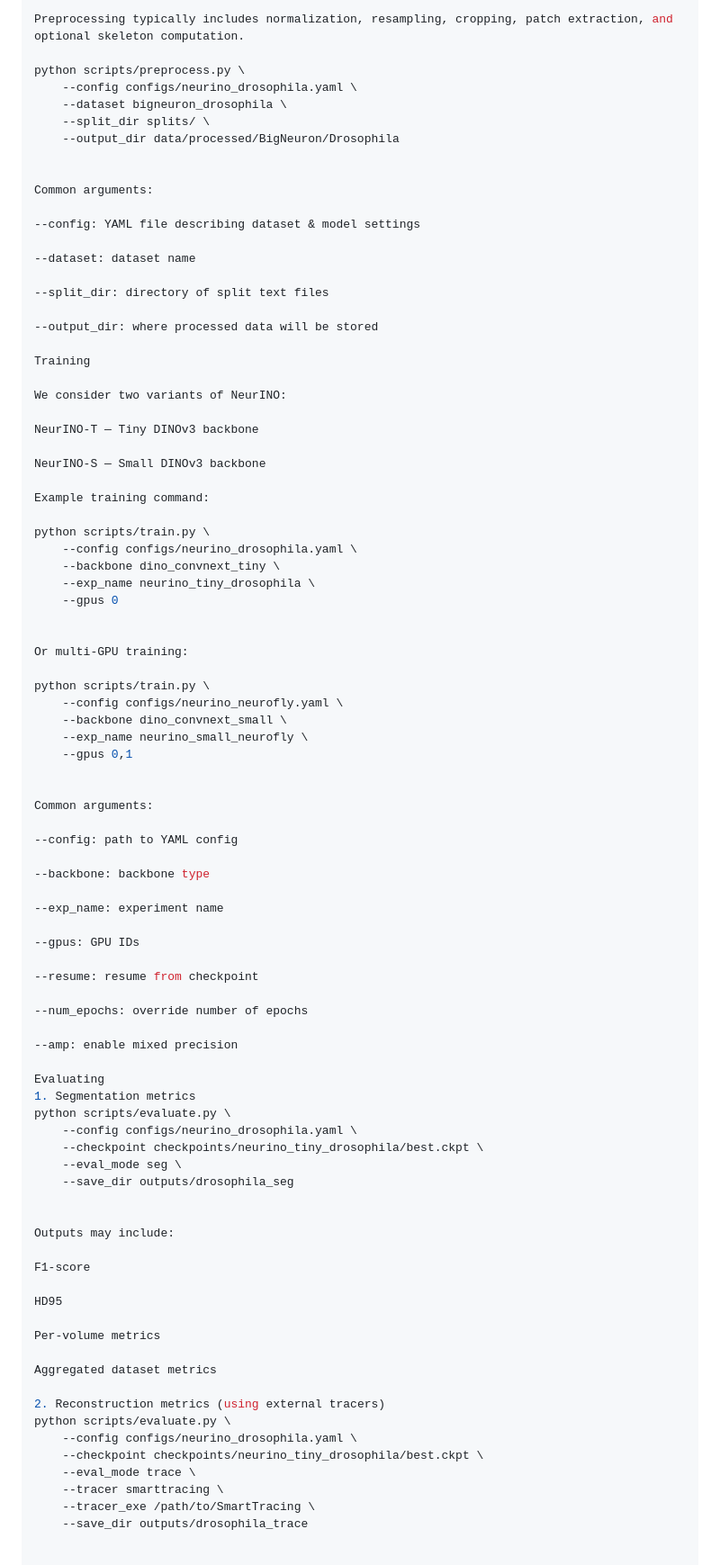
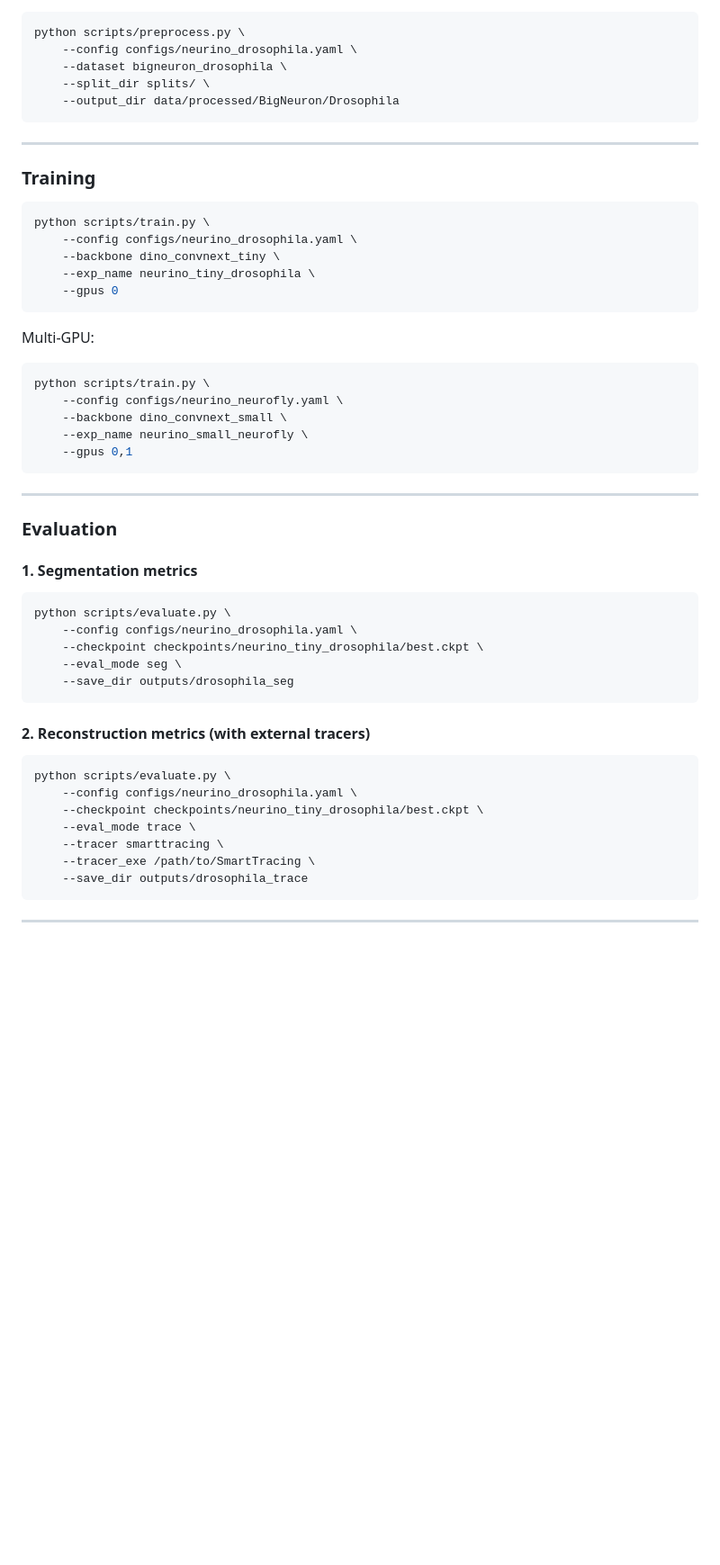
Before and after one commit to yy0007/NeurINO, a Markdown page: README.md, the part around one of its changes. Shown at 90% size. Rendered like a GitHub page; blank space fills up the shorter version.

````diff
--- a/README.md
+++ b/README.md
@@ -93,85 +108,51 @@ Preprocessing
 
-Preprocessing typically includes normalization, resampling, cropping, patch extraction, and optional skeleton computation.
-
+```bash
 python scripts/preprocess.py \
     --config configs/neurino_drosophila.yaml \
     --dataset bigneuron_drosophila \
     --split_dir splits/ \
     --output_dir data/processed/BigNeuron/Drosophila
+```
 
+---
 
-Common arguments:
+### Training
 
---config: YAML file describing dataset & model settings
-
---dataset: dataset name
-
---split_dir: directory of split text files
-
---output_dir: where processed data will be stored
-
-Training
-
-We consider two variants of NeurINO:
-
-NeurINO-T — Tiny DINOv3 backbone
-
-NeurINO-S — Small DINOv3 backbone
-
-Example training command:
-
+```bash
 python scripts/train.py \
     --config configs/neurino_drosophila.yaml \
     --backbone dino_convnext_tiny \
     --exp_name neurino_tiny_drosophila \
     --gpus 0
+```
 
+Multi-GPU:
 
-Or multi-GPU training:
-
+```bash
 python scripts/train.py \
     --config configs/neurino_neurofly.yaml \
     --backbone dino_convnext_small \
     --exp_name neurino_small_neurofly \
     --gpus 0,1
+```
 
+---
 
-Common arguments:
+### Evaluation
 
---config: path to YAML config
+#### 1. Segmentation metrics
 
---backbone: backbone type
-
---exp_name: experiment name
-
---gpus: GPU IDs
-
---resume: resume from checkpoint
-
---num_epochs: override number of epochs
-
---amp: enable mixed precision
-
-Evaluating
-1. Segmentation metrics
+```bash
 python scripts/evaluate.py \
     --config configs/neurino_drosophila.yaml \
     --checkpoint checkpoints/neurino_tiny_drosophila/best.ckpt \
     --eval_mode seg \
     --save_dir outputs/drosophila_seg
+```
 
+#### 2. Reconstruction metrics (with external tracers)
 
-Outputs may include:
-
-F1-score
-
-HD95
-
-Per-volume metrics
-
-Aggregated dataset metrics
-
-2. Reconstruction metrics (using external tracers)
+```bash
 python scripts/evaluate.py \
     --config configs/neurino_drosophila.yaml \
     --checkpoint checkpoints/neurino_tiny_drosophila/best.ckpt \
@@ -179,3 +160,6 @@ python scripts/evaluate.py \
     --tracer smarttracing \
     --tracer_exe /path/to/SmartTracing \
     --save_dir outputs/drosophila_trace
+```
+
+---
````
Also changed, not shown: other parts of README.md (+43 -28 lines).
